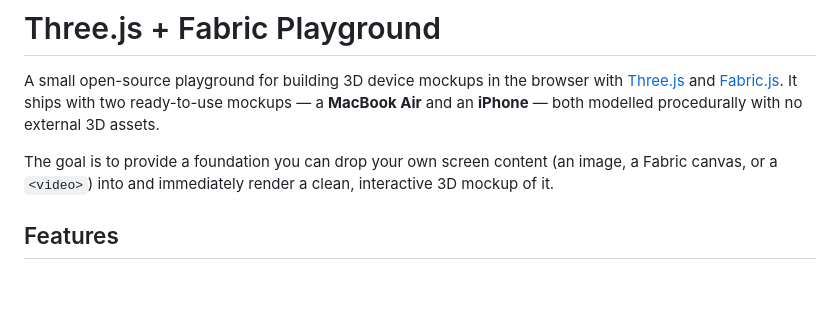
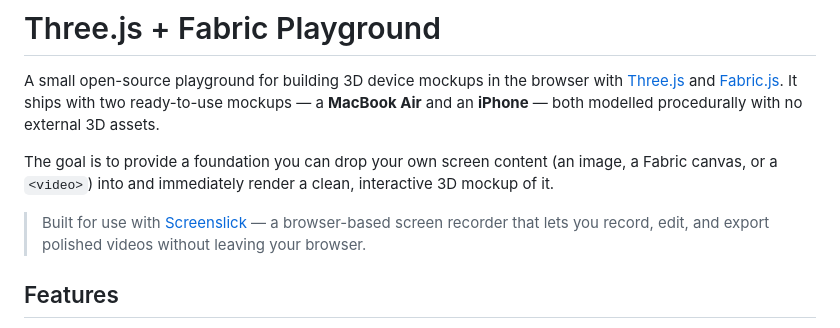
Before and after one commit to deifos/threejs-fabric-playground, a Markdown page: README.md, the part around the change. GitHub-like rendering; blank space fills up the shorter version.

Commit message:
docs: add Screenslick promotional callout to README
Include blockquote highlighting Screenslick browser-based screen recorder as the intended use case for the mockup playground

```diff
--- a/README.md
+++ b/README.md
@@ -8,6 +8,10 @@ both modelled procedurally with no external 3D assets.
 The goal is to provide a foundation you can drop your own screen content
 (an image, a Fabric canvas, or a `<video>`) into and immediately render a
 clean, interactive 3D mockup of it.
+
+> Built for use with [Screenslick](https://screenslick.com) — a browser-based
+> screen recorder that lets you record, edit, and export polished videos
+> without leaving your browser.
 
 ## Features
 
```
